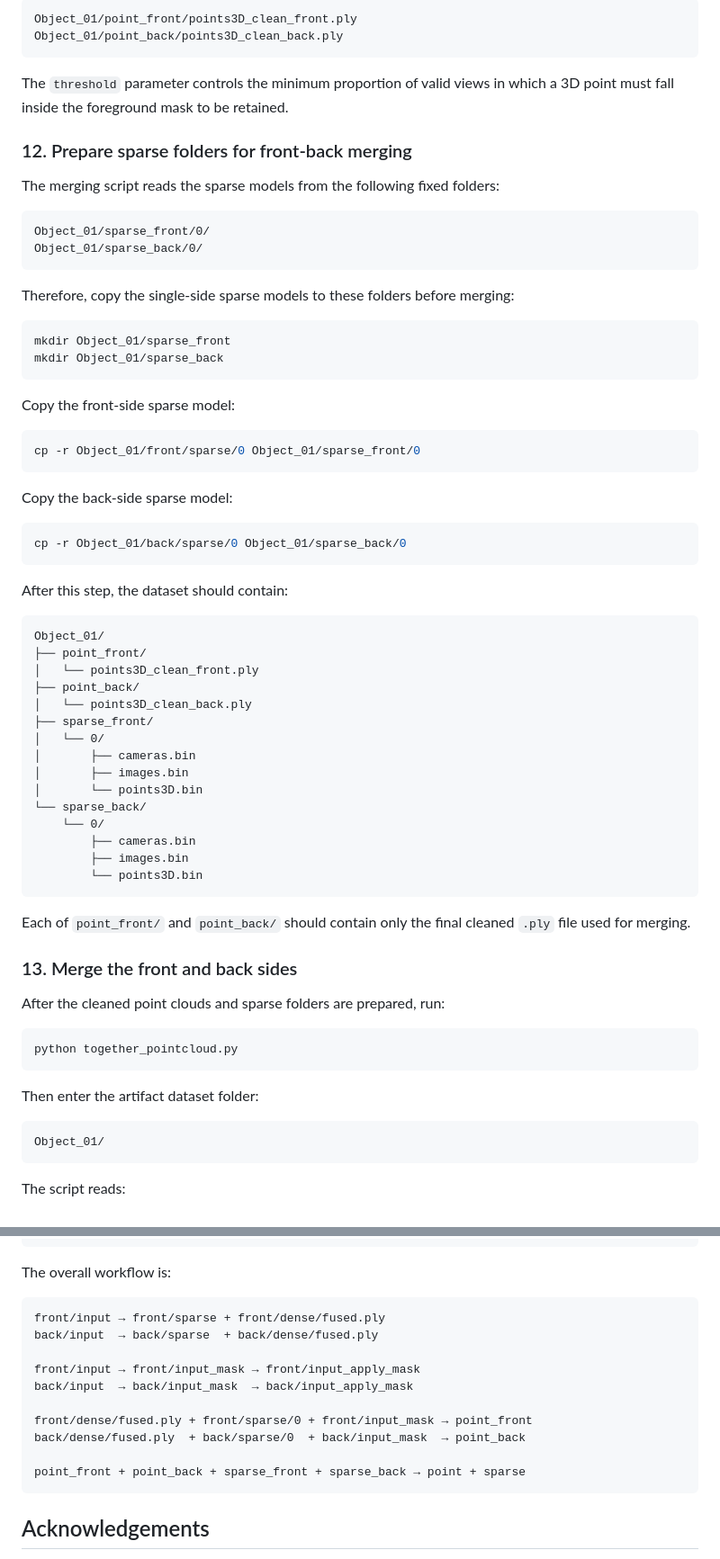
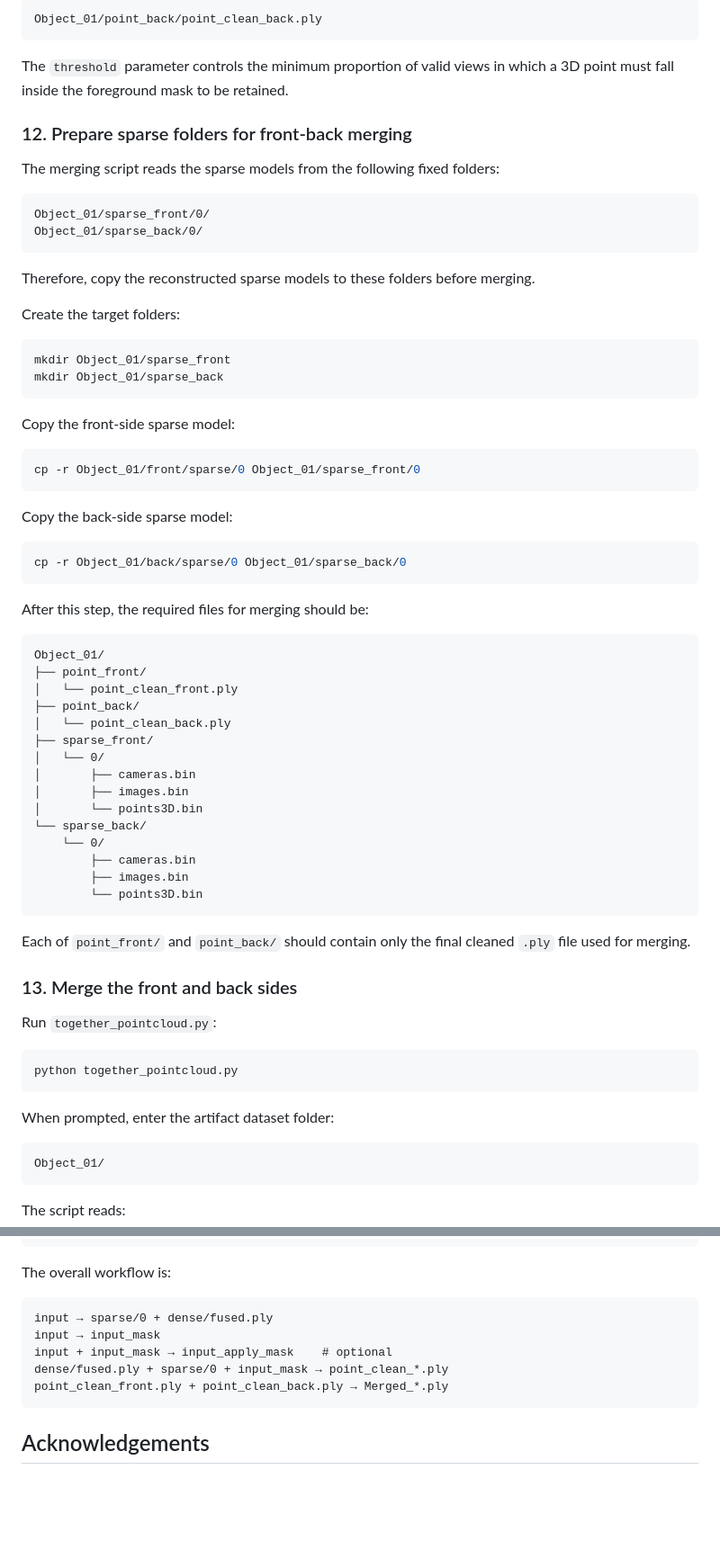
Before and after one commit to zyz-nwpu/Geometry-Constrained-Bidirectional-Point-Cloud-Registration, a Markdown page: README.md, 2 parts joined by grey strips. Shown at 90% size. Rendered like a GitHub page; blank space fills up the shorter version.

````diff
--- a/README.md
+++ b/README.md
@@ -255,7 +272,6 @@ The cleaned point clouds are saved as:
 
 ```text
-Object_01/point_front/points3D_clean_front.ply
-Object_01/point_back/points3D_clean_back.ply
+Object_01/point_back/point_clean_back.ply
 ```
 
 The `threshold` parameter controls the minimum proportion of valid views in which a 3D point must fall inside the foreground mask to be retained.
@@ -269,7 +285,9 @@ Object_01/sparse_front/0/
 Object_01/sparse_back/0/
 ```
 
-Therefore, copy the single-side sparse models to these folders before merging:
+Therefore, copy the reconstructed sparse models to these folders before merging.
+
+Create the target folders:
 
 ```bash
 mkdir Object_01/sparse_front
@@ -288,14 +306,14 @@ Copy the back-side sparse model:
 cp -r Object_01/back/sparse/0 Object_01/sparse_back/0
 ```
 
-After this step, the dataset should contain:
+After this step, the required files for merging should be:
 
 ```text
 Object_01/
 ├── point_front/
-│   └── points3D_clean_front.ply
+│   └── point_clean_front.ply
 ├── point_back/
-│   └── points3D_clean_back.ply
+│   └── point_clean_back.ply
 ├── sparse_front/
 │   └── 0/
 │       ├── cameras.bin
@@ -312,13 +330,13 @@ Each of `point_front/` and `point_back/` should contain only the final cleaned `
 
 ### 13. Merge the front and back sides
 
-After the cleaned point clouds and sparse folders are prepared, run:
+Run `together_pointcloud.py`:
 
 ```bash
 python together_pointcloud.py
 ```
 
-Then enter the artifact dataset folder:
+When prompted, enter the artifact dataset folder:
 
 ```text
 Object_01/
@@ -398,16 +421,11 @@ Object_01/
 The overall workflow is:
 
 ```text
-front/input → front/sparse + front/dense/fused.ply
-back/input  → back/sparse  + back/dense/fused.ply
-
-front/input → front/input_mask → front/input_apply_mask
-back/input  → back/input_mask  → back/input_apply_mask
-
-front/dense/fused.ply + front/sparse/0 + front/input_mask → point_front
-back/dense/fused.ply  + back/sparse/0  + back/input_mask  → point_back
-
-point_front + point_back + sparse_front + sparse_back → point + sparse
+input → sparse/0 + dense/fused.ply
+input → input_mask
+input + input_mask → input_apply_mask    # optional
+dense/fused.ply + sparse/0 + input_mask → point_clean_*.ply
+point_clean_front.ply + point_clean_back.ply → Merged_*.ply
 ```
 
 
````
Also changed, not shown: other parts of README.md (+78 -56 lines).
